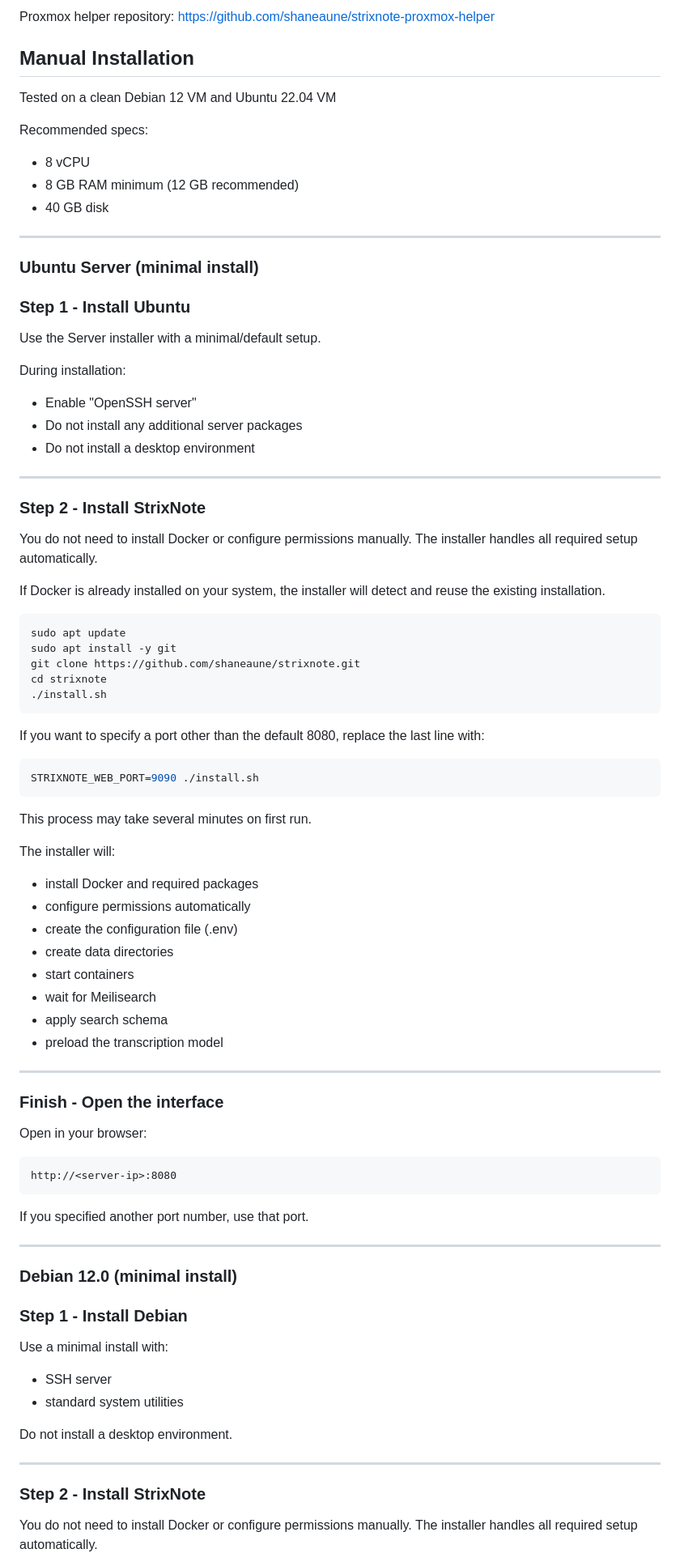
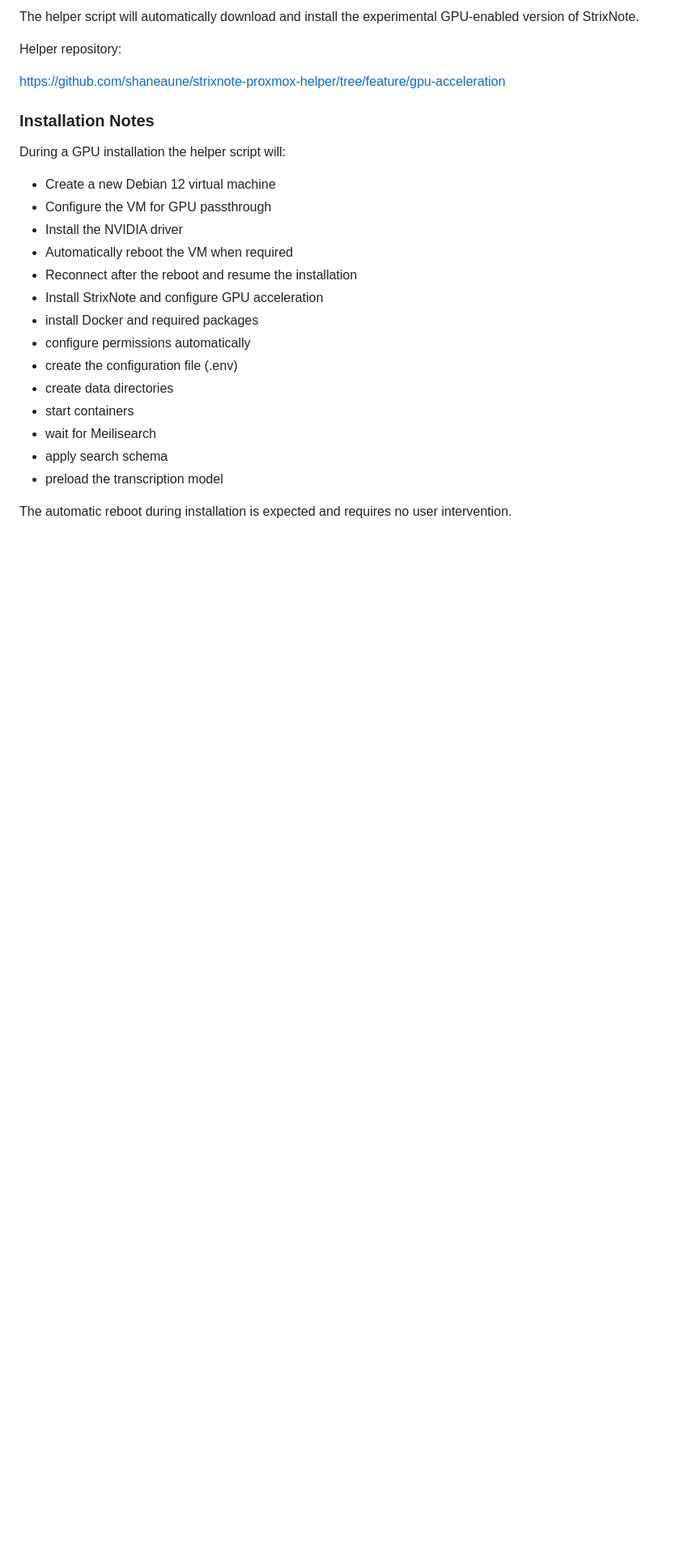
Before and after one commit to shaneaune/strixnote, a Markdown page: README.md, the part around one of its changes. Shown at 81% size. Drawn GitHub-style; blank space fills up the shorter version.

Commit message:
Updated README for GPU install

````diff
--- a/README.md
+++ b/README.md
@@ -107,59 +144,21 @@ bash <(curl -s https://raw.githubusercontent.com/shaneaune/strixnote-proxmox-hel
 ```
 
-Proxmox helper repository:
-https://github.com/shaneaune/strixnote-proxmox-helper
+The helper script will automatically download and install the experimental GPU-enabled version of StrixNote.
 
+Helper repository:
 
-## Manual Installation
+https://github.com/shaneaune/strixnote-proxmox-helper/tree/feature/gpu-acceleration
 
-Tested on a clean Debian 12 VM and Ubuntu 22.04 VM
+### Installation Notes
 
-Recommended specs:
+During a GPU installation the helper script will:
 
-* 8 vCPU
-* 8 GB RAM minimum (12 GB recommended)
-* 40 GB disk
-
----
-
-### Ubuntu Server (minimal install)
-
-### Step 1 - Install Ubuntu
-
-Use the Server installer with a minimal/default setup.
-
-During installation:
-* Enable "OpenSSH server"
-* Do not install any additional server packages
-* Do not install a desktop environment
-
----
-
-### Step 2 - Install StrixNote
-
-You do not need to install Docker or configure permissions manually.
-The installer handles all required setup automatically.
-
-If Docker is already installed on your system, the installer will detect and reuse the existing installation.
-
-```bash
-sudo apt update
-sudo apt install -y git
-git clone https://github.com/shaneaune/strixnote.git
-cd strixnote
-./install.sh
-```
-
-If you want to specify a port other than the default 8080, replace the last line with:
-
-```bash
-STRIXNOTE_WEB_PORT=9090 ./install.sh
-```
-
-This process may take several minutes on first run.
-
-The installer will:
-
+* Create a new Debian 12 virtual machine
+* Configure the VM for GPU passthrough
+* Install the NVIDIA driver
+* Automatically reboot the VM when required
+* Reconnect after the reboot and resume the installation
+* Install StrixNote and configure GPU acceleration
 * install Docker and required packages
 * configure permissions automatically
 * create the configuration file (.env)
@@ -169,35 +168,5 @@ The installer will:
 * apply search schema
 * preload the transcription model
 
----
+The automatic reboot during installation is expected and requires no user intervention.
 
-### Finish - Open the interface
-
-Open in your browser:
-
-```text
-http://<server-ip>:8080
-```
-
-If you specified another port number, use that port.
-
----
-
-### Debian 12.0 (minimal install)
-
-### Step 1 - Install Debian
-
-Use a minimal install with:
-
-* SSH server
-* standard system utilities
-
-Do not install a desktop environment.
-
----
-
-### Step 2 - Install StrixNote
-
-You do not need to install Docker or configure permissions manually.
-The installer handles all required setup automatically.
-
````
Also changed, not shown: other parts of README.md (+73 -87 lines).
